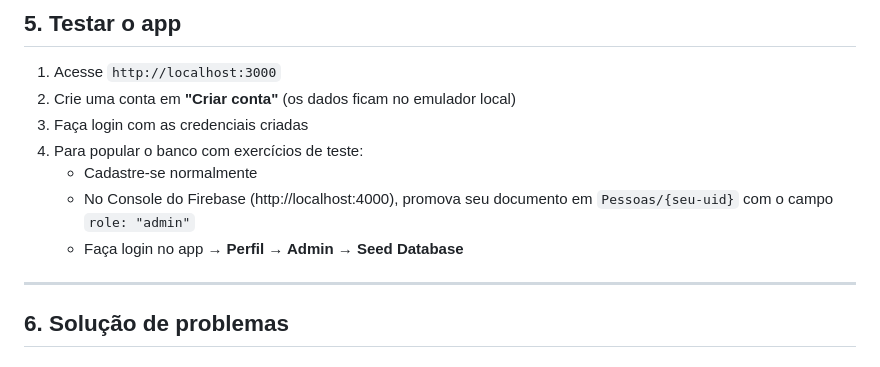
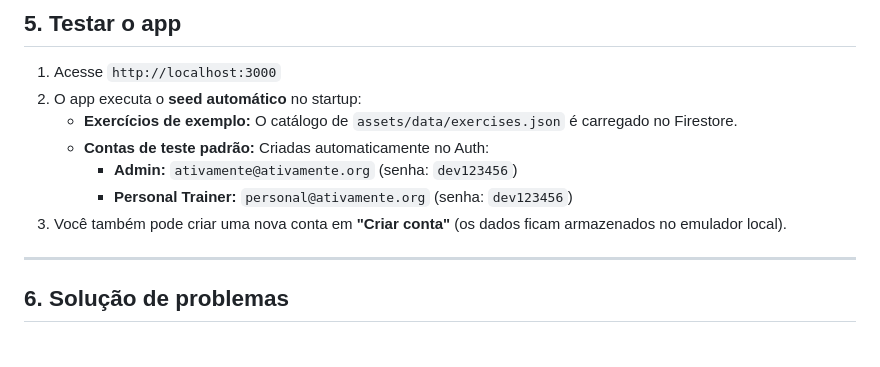
Before and after one commit to labican-ufrn/ativamente, a Markdown page: docs/execucao-local.md, the part around the change. Drawn GitHub-style.

```diff
--- a/docs/execucao-local.md
+++ b/docs/execucao-local.md
@@ -165,12 +165,12 @@ Acesse `http://localhost:3000` no navegador.
 ## 5. Testar o app
 
 1. Acesse `http://localhost:3000`
-2. Crie uma conta em **"Criar conta"** (os dados ficam no emulador local)
-3. Faça login com as credenciais criadas
-4. Para popular o banco com exercícios de teste:
-   - Cadastre-se normalmente
-   - No Console do Firebase (http://localhost:4000), promova seu documento em `Pessoas/{seu-uid}` com o campo `role: "admin"`
-   - Faça login no app → **Perfil → Admin → Seed Database**
+2. O app executa o **seed automático** no startup:
+   - **Exercícios de exemplo:** O catálogo de `assets/data/exercises.json` é carregado no Firestore.
+   - **Contas de teste padrão:** Criadas automaticamente no Auth:
+     - **Admin:** `ativamente@ativamente.org` (senha: `dev123456`)
+     - **Personal Trainer:** `personal@ativamente.org` (senha: `dev123456`)
+3. Você também pode criar uma nova conta em **"Criar conta"** (os dados ficam armazenados no emulador local).
 
 ---
 
```
Also changed, not shown: README.md (+7 -8 lines).
